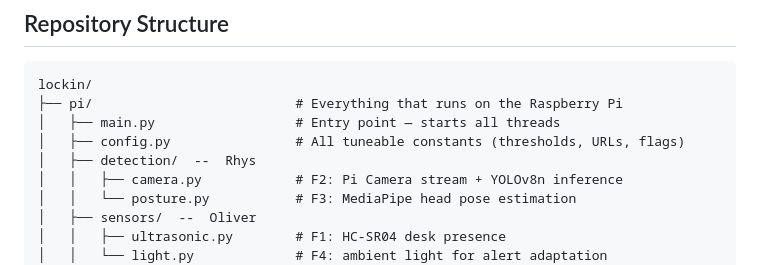
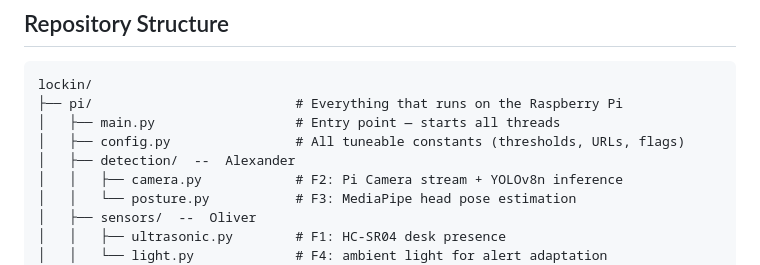
Before and after one commit to rhys-jones-06/group7-iot, a Markdown page: lockin_plan_v2.md, the part around the change. GitHub-like rendering.

```diff
--- a/lockin_plan_v2.md
+++ b/lockin_plan_v2.md
@@ -29,7 +29,7 @@ lockin/
 ├── pi/                          # Everything that runs on the Raspberry Pi
 │   ├── main.py                  # Entry point — starts all threads
 │   ├── config.py                # All tuneable constants (thresholds, URLs, flags)
-│   ├── detection/  --  Rhys
+│   ├── detection/  --  Alexander
 │   │   ├── camera.py            # F2: Pi Camera stream + YOLOv8n inference
 │   │   └── posture.py           # F3: MediaPipe head pose estimation
 │   ├── sensors/  --  Oliver
```
